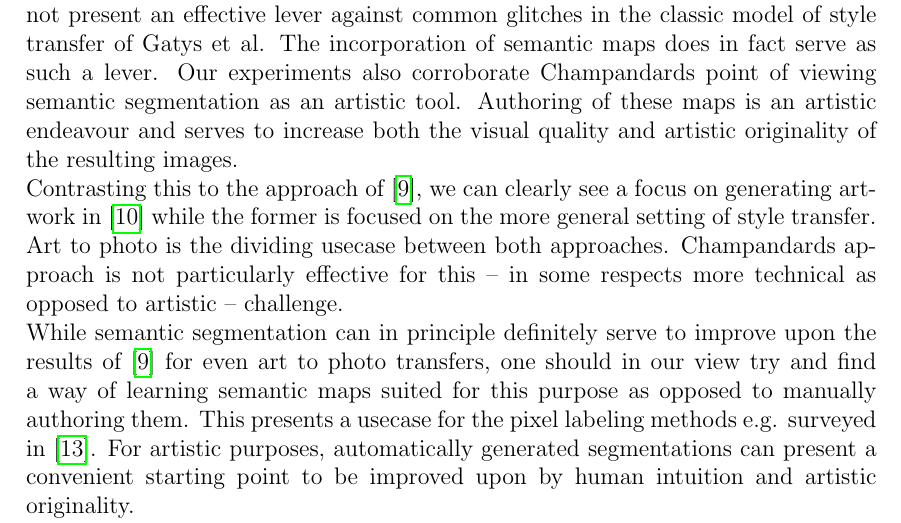
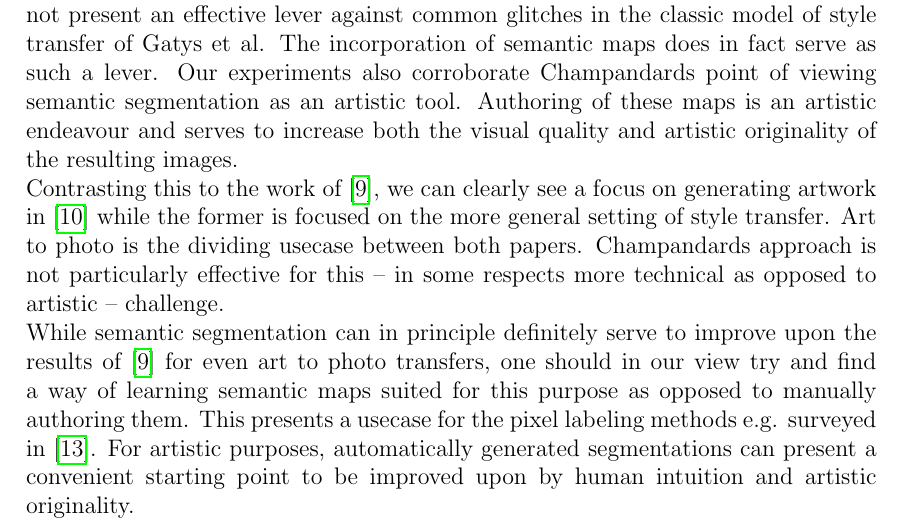
Before and after one commit to paulwarkentin/pytorch-neural-doodle, a LaTeX document (docs/main.tex, which reads docs/content/chapters/04_discussion.tex): part of page 10 of 11, cut so that both start at the same text. Compiled offline with pdfLaTeX; an older LaTeX class or package is replaced by its successor.

Commit message:
documentation tweaks

```diff
--- a/docs/content/chapters/04_discussion.tex
+++ b/docs/content/chapters/04_discussion.tex
@@ -13,7 +13,7 @@
 
 Examining the results, it is easy to see that there is a considerable influence of parameter choices. Not weighting style and content against each other appropriately results in the uneven balance of content and texture. This does, as has been noted, not present an effective lever against common glitches in the classic model of style transfer of Gatys et al. The incorporation of semantic maps does in fact serve as such a lever. Our experiments also corroborate Champandards point of viewing semantic segmentation as an artistic tool. Authoring of these maps is an artistic endeavour and serves to increase both the visual quality and artistic originality of the resulting images.
 
-Contrasting this to the approach of \cite{mrf2016}, we can clearly see a focus on generating artwork in \cite{doodles2016} while the former is focused on the more general setting of style transfer. Art to photo is the dividing usecase between both approaches. Champandards approach is not particularly effective for this -- in some respects more technical as opposed to artistic -- challenge.
+Contrasting this to the work of \cite{mrf2016}, we can clearly see a focus on generating artwork in \cite{doodles2016} while the former is focused on the more general setting of style transfer. Art to photo is the dividing usecase between both papers. Champandards approach is not particularly effective for this -- in some respects more technical as opposed to artistic -- challenge.
 
 While semantic segmentation can in principle definitely serve to improve upon the results of \cite{mrf2016} for even art to photo transfers, one should in our view try and find a way of learning semantic maps suited for this purpose as opposed to manually authoring them. This presents a usecase for the pixel labeling methods e.g. surveyed in \cite{thoma2016survey}. For artistic purposes, automatically generated segmentations can present a convenient starting point to be improved upon by human intuition and artistic originality.
 
```
